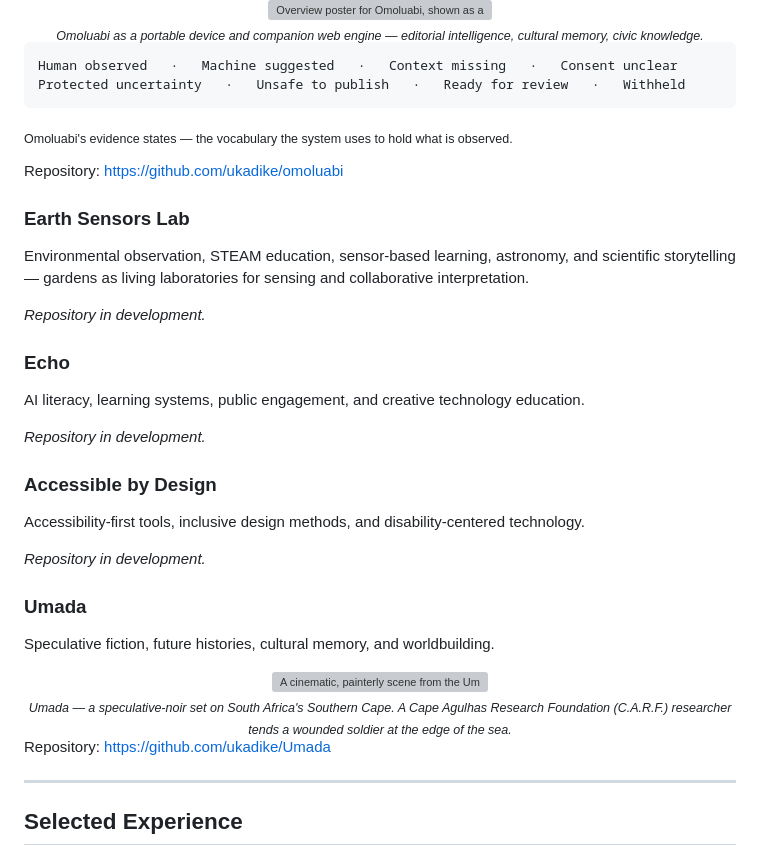
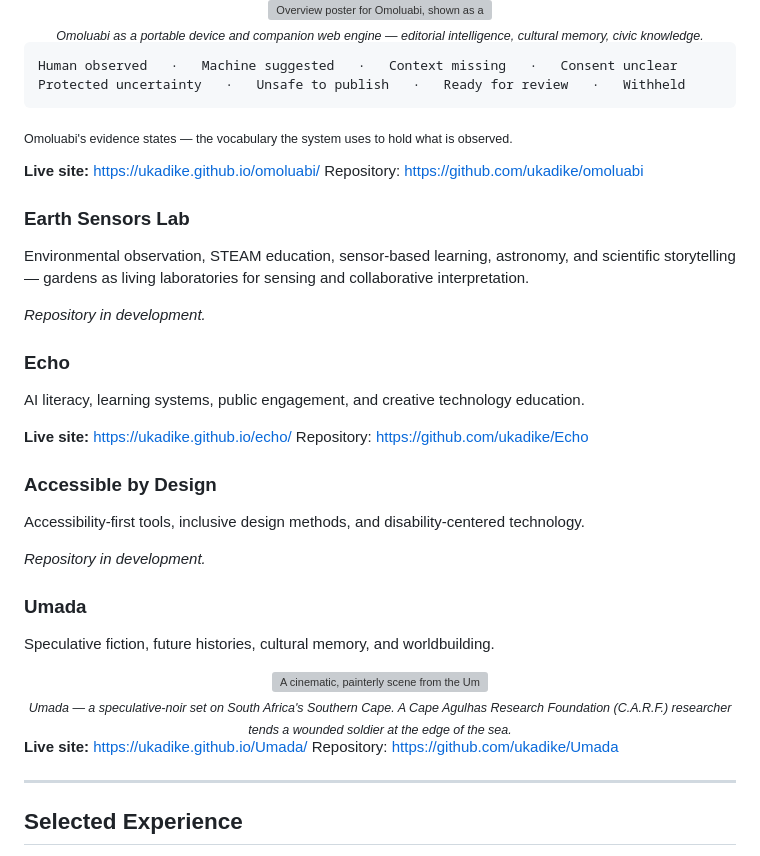
Before and after one commit to ukadike/ukadike, a Markdown page: README.md, the part around the change. Rendered like a GitHub page; grey boxes are pictures that could not be loaded.

Commit message:
Link Omoluabi, Umada, and Echo to their live GitHub Pages sites

````diff
--- a/README.md
+++ b/README.md
@@ -123,6 +123,7 @@ Protected uncertainty   ·   Unsafe to publish   ·   Ready for review   ·   Wi
 ```
 <sub>Omoluabi's evidence states — the vocabulary the system uses to hold what is observed.</sub>
 
+**Live site:** https://ukadike.github.io/omoluabi/
 Repository: https://github.com/ukadike/omoluabi
 
 ### Earth Sensors Lab
@@ -135,7 +136,8 @@ Environmental observation, STEAM education, sensor-based learning, astronomy, an
 
 AI literacy, learning systems, public engagement, and creative technology education.
 
-*Repository in development.*
+**Live site:** https://ukadike.github.io/echo/
+Repository: https://github.com/ukadike/Echo
 
 ### Accessible by Design
 
@@ -155,6 +157,7 @@ Speculative fiction, future histories, cultural memory, and worldbuilding.
   <sub><em>Umada — a speculative-noir set on South Africa's Southern Cape. A Cape Agulhas Research Foundation (C.A.R.F.) researcher tends a wounded soldier at the edge of the sea.</em></sub>
 </div>
 
+**Live site:** https://ukadike.github.io/Umada/
 Repository: https://github.com/ukadike/Umada
 
 ---
````
